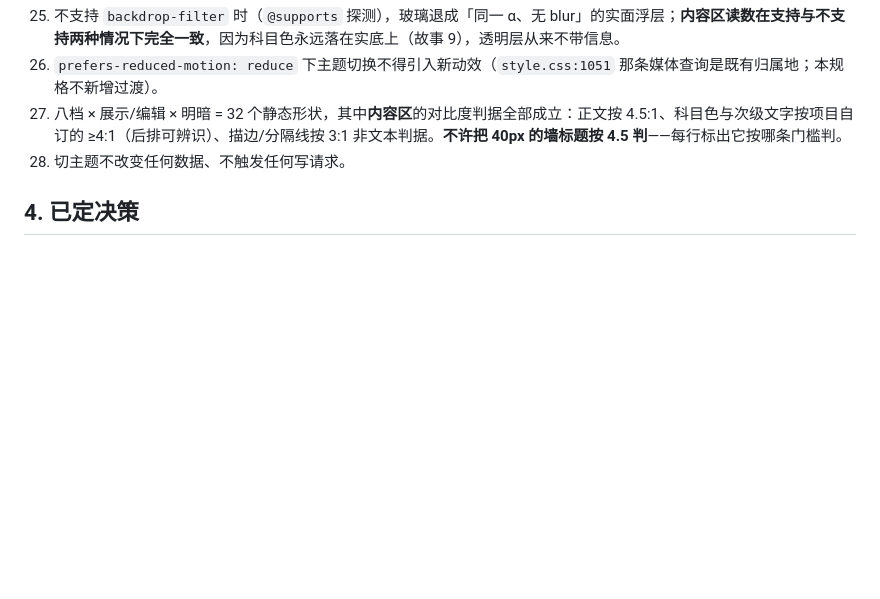
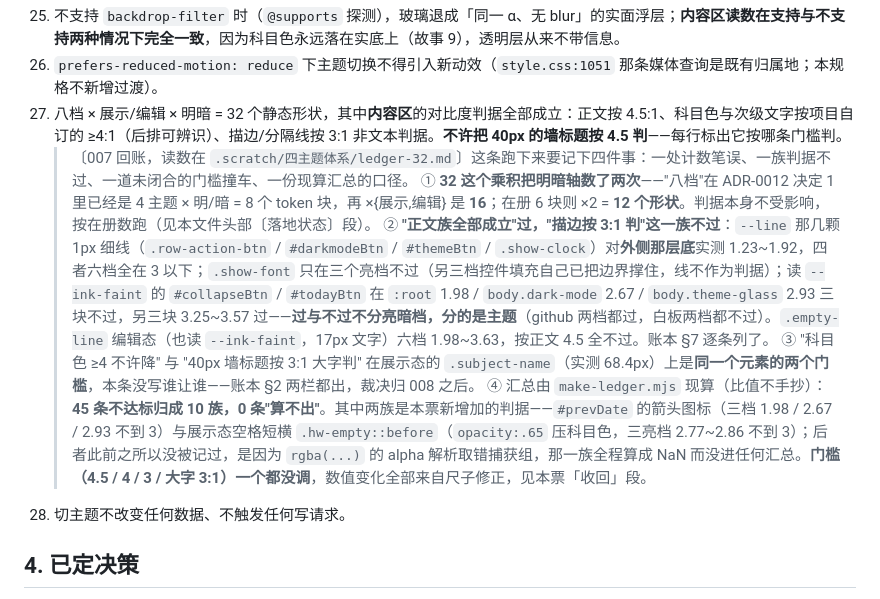
Before and after one commit to Kiuyor/homework-tracker, a Markdown page: docs/specs/2026-09-25-theme-system-four-themes.md, the part around the change. Drawn GitHub-style; blank space fills up the shorter version.

Commit message:
docs(spec): 007 回账故事 27——计数笔误、描边族不过、门槛撞车各记一条
32 个形状的乘积把明暗轴数了两次（在册 6 块 × 两态 = 12）；正文族 12 个形状
全过，但描边按 3:1 判出 45 条不达标（归 10 族），汇总改由脚本现算、比值不手抄。
科目色 ≥4 与墙标题大字 3:1 在同一个 .subject-name 上撞车，两栏都出不替谁选。

```diff
--- a/docs/specs/2026-09-25-theme-system-four-themes.md
+++ b/docs/specs/2026-09-25-theme-system-four-themes.md
@@ -97,6 +97,11 @@
 25. 不支持 `backdrop-filter` 时（`@supports` 探测），玻璃退成「同一 α、无 blur」的实面浮层；**内容区读数在支持与不支持两种情况下完全一致**，因为科目色永远落在实底上（故事 9），透明层从来不带信息。
 26. `prefers-reduced-motion: reduce` 下主题切换不得引入新动效（`style.css:1051` 那条媒体查询是既有归属地；本规格不新增过渡）。
 27. 八档 × 展示/编辑 × 明暗 = 32 个静态形状，其中**内容区**的对比度判据全部成立：正文按 4.5:1、科目色与次级文字按项目自订的 ≥4:1（后排可辨识）、描边/分隔线按 3:1 非文本判据。**不许把 40px 的墙标题按 4.5 判**——每行标出它按哪条门槛判。
+    > 〔007 回账，读数在 `.scratch/四主题体系/ledger-32.md`〕这条跑下来要记下四件事：一处计数笔误、一族判据不过、一道未闭合的门槛撞车、一份现算汇总的口径。
+    > ① **32 这个乘积把明暗轴数了两次**——"八档"在 ADR-0012 决定 1 里已经是 4 主题 × 明/暗 = 8 个 token 块，再 ×{展示,编辑} 是 **16**；在册 6 块则 ×2 = **12 个形状**。判据本身不受影响，按在册数跑（见本文件头部〔落地状态〕段）。
+    > ② **"正文族全部成立"过，"描边按 3:1 判"这一族不过**：`--line` 那几颗 1px 细线（`.row-action-btn` / `#darkmodeBtn` / `#themeBtn` / `.show-clock`）对**外侧那层底**实测 1.23~1.92，四者六档全在 3 以下；`.show-font` 只在三个亮档不过（另三档控件填充自己已把边界撑住，线不作为判据）；读 `--ink-faint` 的 `#collapseBtn` / `#todayBtn` 在 `:root` 1.98 / `body.dark-mode` 2.67 / `body.theme-glass` 2.93 三块不过，另三块 3.25~3.57 过——**过与不过不分亮暗档，分的是主题**（github 两档都过，白板两档都不过）。`.empty-line` 编辑态（也读 `--ink-faint`，17px 文字）六档 1.98~3.63，按正文 4.5 全不过。账本 §7 逐条列了。
+    > ③ "科目色 ≥4 不许降" 与 "40px 墙标题按 3:1 大字判" 在展示态的 `.subject-name`（实测 68.4px）上是**同一个元素的两个门槛**，本条没写谁让谁——账本 §2 两栏都出，裁决归 008 之后。
+    > ④ 汇总由 `make-ledger.mjs` 现算（比值不手抄）：**45 条不达标归成 10 族，0 条"算不出"**。其中两族是本票新增加的判据——`#prevDate` 的箭头图标（三档 1.98 / 2.67 / 2.93 不到 3）与展示态空格短横 `.hw-empty::before`（`opacity:.65` 压科目色，三亮档 2.77~2.86 不到 3）；后者此前之所以没被记过，是因为 `rgba(...)` 的 alpha 解析取错捕获组，那一族全程算成 NaN 而没进任何汇总。**门槛（4.5 / 4 / 3 / 大字 3:1）一个都没调**，数值变化全部来自尺子修正，见本票「收回」段。
 28. 切主题不改变任何数据、不触发任何写请求。
 
 ## 4. 已定决策
```
